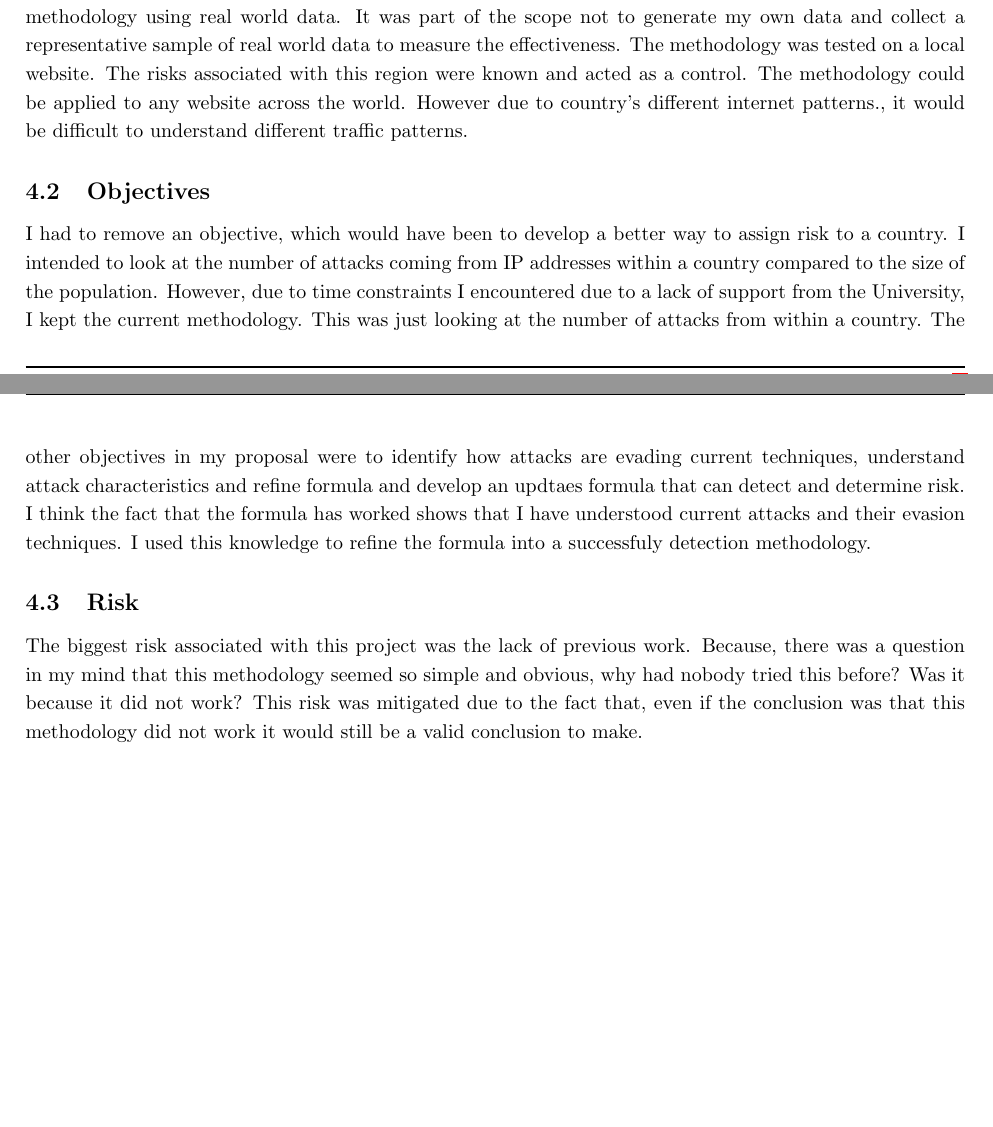
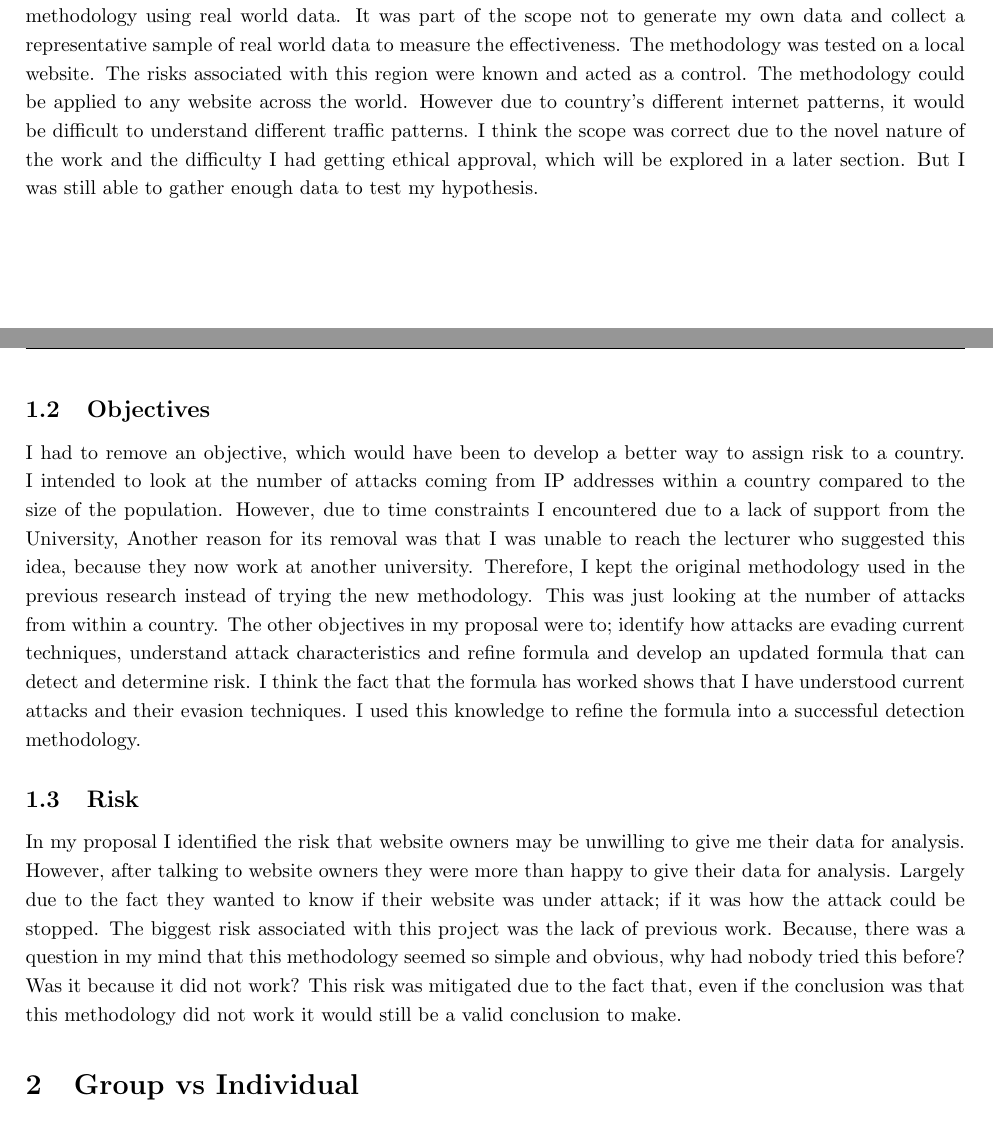
Before and after one commit to PeterTSmith1997/Mcomp-refelection, a LaTeX document (main.tex, which reads sor.tex): two parts of pages 3 and 4 of 4 before the commit and two parts of pages 1 and 2 of 5 after it, joined at a grey line, cut so that both start at the same text, the shorter picture padded with empty space. Compiled offline with pdfLaTeX.

Commit message:
re-order

```diff
--- a/sor.tex
+++ b/sor.tex
@@ -1,13 +1,13 @@
 \subsection{Scope}
 
-The scope of this work was to continue the work started in my undergraduate project and to validate the methodology using real world data. It was part of the scope not to generate my own data and collect a representative sample of real world data to measure the effectiveness. The methodology was tested on a local website. The risks associated with this region were known and acted as a control. The methodology could be applied to any website across the world. However due to country's different internet patterns., it would be difficult to understand different traffic patterns.
+The scope of this work was to continue the work started in my undergraduate project and to validate the methodology using real world data. It was part of the scope not to generate my own data and collect a representative sample of real world data to measure the effectiveness. The methodology was tested on a local website. The risks associated with this region were known and acted as a control. The methodology could be applied to any website across the world. However due to country's different internet patterns, it would be difficult to understand different traffic patterns. I think the scope was correct due to the novel nature of the work and the difficulty I had getting ethical approval, which will be explored in a later section. But I was still able to gather enough data to test my hypothesis.
 
 
 
 \subsection{Objectives}
 
-I had to remove an objective, which would have been to develop a better way to assign risk to a country. I intended to look at the number of attacks coming from IP addresses within a country compared to the size of the population. However, due to time constraints I encountered due to a lack of support from the University, I kept the current methodology. This was just looking at the number of attacks from within a country. The other objectives in my proposal were to identify how attacks are evading current techniques, understand attack characteristics and refine formula and develop an updtaes formula that can detect and determine risk. I think the fact that the formula has worked shows that I have understood current attacks and their evasion techniques. I used this knowledge to refine the formula into a successfuly detection methodology.
+I had to remove an objective, which would have been to develop a better way to assign risk to a country. I intended to look at the number of attacks coming from IP addresses within a country compared to the size of the population. However, due to time constraints I encountered due to a lack of support from the University, Another reason for its removal was that I was unable to reach the lecturer who suggested this idea, because they now work at another university. Therefore, I kept the original methodology used in the previous research instead of trying the new methodology. This was just looking at the number of attacks from within a country. The other objectives in my proposal were to; identify how attacks are evading current techniques, understand attack characteristics and refine formula and develop an updated formula that can detect and determine risk. I think the fact that the formula has worked shows that I have understood current attacks and their evasion techniques. I used this knowledge to refine the formula into a successful detection methodology.
 
 \subsection{Risk}
 
-The biggest risk associated with this project was the lack of previous work. Because, there was a question in my mind that this methodology seemed so simple and obvious, why had nobody tried this before? Was it because it did not work? This risk was mitigated due to the fact that, even if the conclusion was that this methodology did not work it would still be a valid conclusion to make.
+In my proposal I identified the risk that website owners may be unwilling to give me their data for analysis. However, after talking to website owners they were more than happy to give their data for analysis. Largely due to the fact they wanted to know if their website was under attack; if it was how the attack could be stopped. The biggest risk associated with this project was the lack of previous work. Because, there was a question in my mind that this methodology seemed so simple and obvious, why had nobody tried this before? Was it because it did not work? This risk was mitigated due to the fact that, even if the conclusion was that this methodology did not work it would still be a valid conclusion to make.
```
Also changed, not shown: main.tex (+3 -3 lines).
